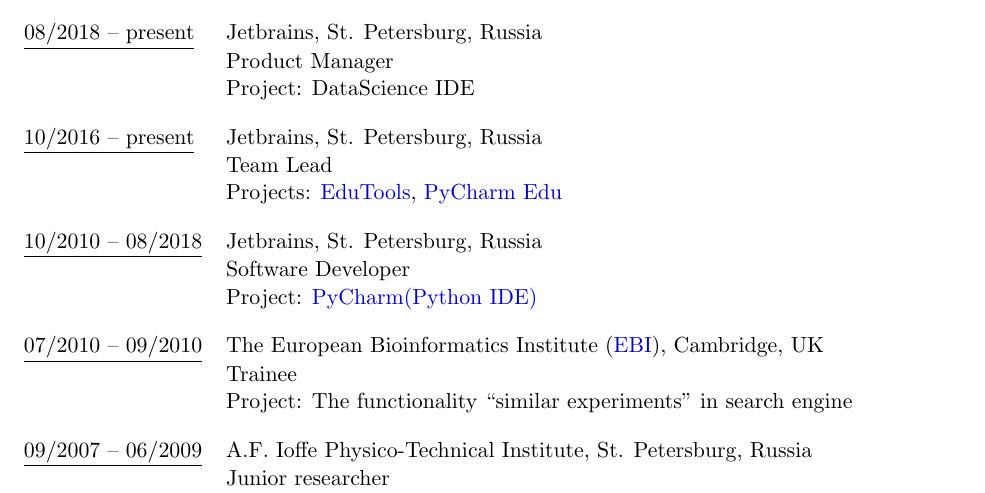
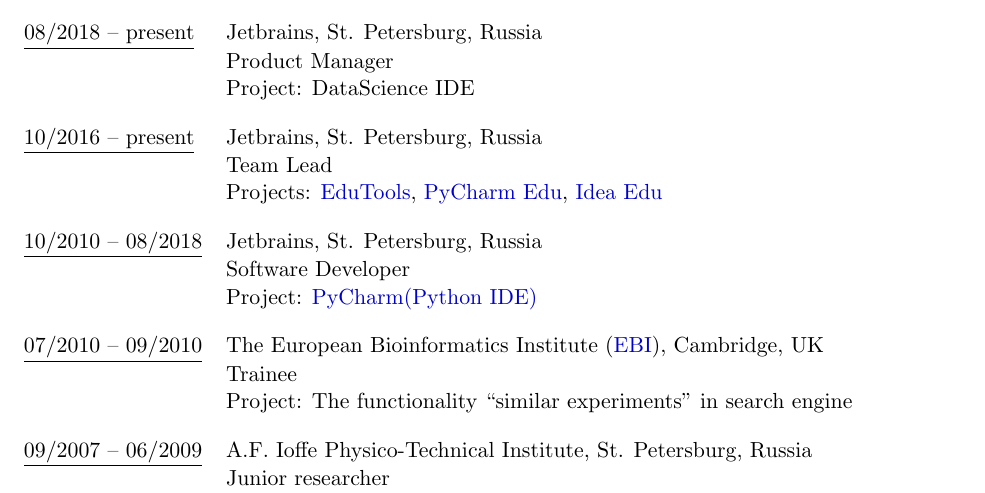
Before and after one commit to ktisha/ktisha.github.io, a LaTeX CV (cv/Ekaterina_Tuzova.tex): part of page 1 of 2, cut so that both start at the same text. Compiled offline with pdfLaTeX.

Commit message:
updated CV

```diff
--- a/cv/Ekaterina_Tuzova.tex
+++ b/cv/Ekaterina_Tuzova.tex
@@ -36,8 +36,9 @@
 
  \underline{10/2016 -- present}   &  Jetbrains, St. Petersburg, Russia  \\
                                   &  Team Lead \\
-                                  &  Projects: \href{https://github.com/JetBrains/educational-plugin}{EduTools},
-                                  \href{https://www.jetbrains.com/pycharm-edu/}{PyCharm Edu} \vspace{1em} \\
+                                  &  Projects: \href{https://plugins.jetbrains.com/plugin/10081-edutools}{EduTools},
+                                  \href{https://www.jetbrains.com/education/#lang=python&role=learner}{PyCharm Edu},
+                                  \href{https://www.jetbrains.com/education/#lang=java&lang=kotlin&lang=scala&role=learner}{Idea Edu} \vspace{1em} \\
 
 \underline{10/2010 -- 08/2018}    & Jetbrains, St. Petersburg, Russia \\
                           			   & Software Developer  \\
```
Also changed, not shown: cv/Ekaterina_Tuzova.pdf, 2 other files.
